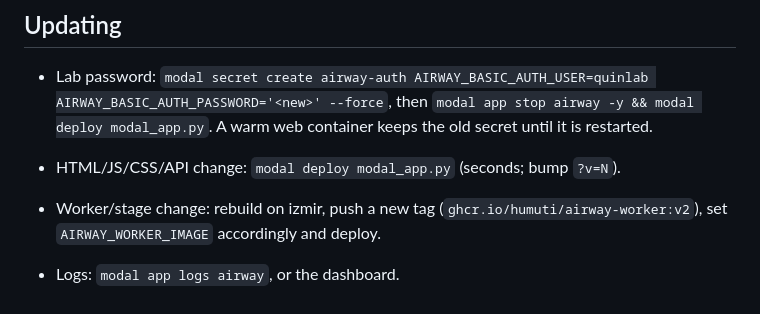
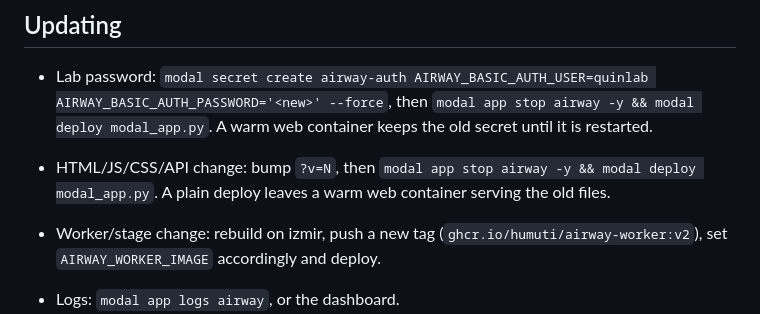
Before and after one commit to HUmutI/bch-airway, a Markdown page: webapp/deploy/README_MODAL.md, the part around the change. Rendered like a GitHub page.

Commit message:
README_MODAL: static changes need the app restarted too
Co-Authored-By: Claude Fable 5.1 <noreply@anthropic.com>

```diff
--- a/webapp/deploy/README_MODAL.md
+++ b/webapp/deploy/README_MODAL.md
@@ -60,7 +60,7 @@ GPU function instead of waking an EC2 instance.
   then `modal app stop airway -y && modal deploy modal_app.py`. A warm web
   container keeps the old secret until it is restarted.
 
-- HTML/JS/CSS/API change: `modal deploy modal_app.py` (seconds; bump `?v=N`).
+- HTML/JS/CSS/API change: bump `?v=N`, then `modal app stop airway -y && modal deploy modal_app.py`. A plain deploy leaves a warm web container serving the old files.
 - Worker/stage change: rebuild on izmir, push a new tag
   (`ghcr.io/humuti/airway-worker:v2`), set `AIRWAY_WORKER_IMAGE` accordingly
   and deploy.
```
